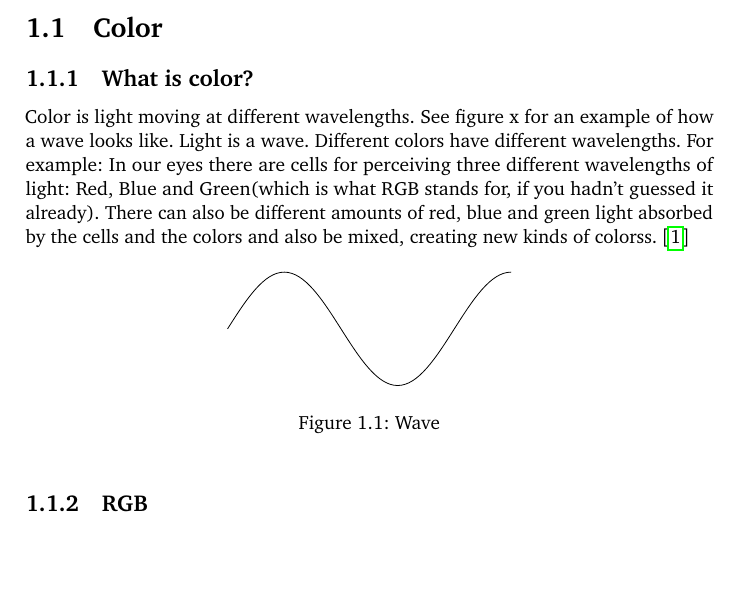
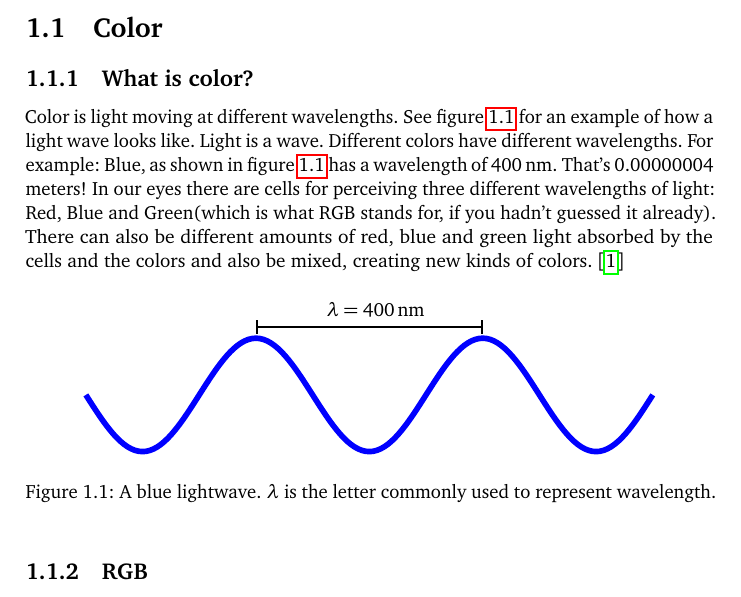
Before and after one commit to Erkaman/digital-image-formats, a LaTeX document (latex/project.tex, which reads latex/preliminaries.tex): part of page 3 of 6, cut so that both start at the same text, the shorter picture padded with empty space. Compiled offline with pdfLaTeX.

Commit message:
Started revising the section on color and reorganized the text into different sections.

```diff
--- a/latex/preliminaries.tex
+++ b/latex/preliminaries.tex
@@ -14,21 +14,33 @@ know how images are represented in a computer.
 \subsection{What is color?}
 \label{sec:what-color}
 
-Color is light moving at different wavelengths. See figure x for an
-example of how a wave looks like. Light is a wave. Different colors have
-different wavelengths. For example:  In our eyes there are cells for perceiving
-three different wavelengths of light: Red, Blue and Green(which is
-what RGB stands for, if you hadn't guessed it already). There can also
-be different amounts of red, blue and green light absorbed by the
-cells and the colors and also be mixed, creating new kinds of
-colorss. \cite{neider93:_openg_progr_guide}
+\newcommand{\bluewave}{\SI{400}{\nano\meter}}
+
+Color is light moving at different wavelengths. See figure
+\ref{fig:wave} for an example of how a light wave looks like. Light is
+a wave. Different colors have different wavelengths. For example:
+Blue, as shown in figure \ref{fig:wave} has a wavelength of
+\bluewave. That's $0.00000004$ meters!  In our eyes there are cells
+for perceiving three different wavelengths of light: Red, Blue and
+Green(which is what RGB stands for, if you hadn't guessed it
+already). There can also be different amounts of red, blue and green
+light absorbed by the cells and the colors and also be mixed, creating
+new kinds of colors. \cite{neider93:_openg_progr_guide}
 
 \begin{figure}[h!]
   \centering
   \begin{tikzpicture}
-    \draw (0,0) sin (1,1) cos (2,0) sin (3,-1) cos (4,0) sin (5,1);
+    \draw[line width=1mm,draw=blue]
+    (-2,0) sin (-1,-1) cos
+    (0,0) sin (1,1) cos (2,0) sin
+    (3,-1) cos (4,0) sin (5,1)
+    cos (6,0) sin(7,-1) cos(8,0);
+
+    \draw[|-|,thick] (1,1.2) -- (5,1.2) node[above left=0.5mm and 0.9]
+    {$\lambda = \bluewave$};
   \end{tikzpicture}
-  \caption{Wave}
+  \caption{A blue lightwave. $\lambda$ is the letter commonly used to
+    represent  wavelength.}
   \label{fig:wave}
 \end{figure}
 
--- a/latex/project.tex
+++ b/latex/project.tex
@@ -19,7 +19,9 @@
 \bibliography{project.bib}
 
 \usepackage{tikz}
-\usetikzlibrary{shapes,backgrounds}
+\usetikzlibrary{shapes,backgrounds,decorations.pathreplacing,positioning}
+
+\usepackage{siunitx}
 
 \hyphenpenalty=100000
 
```
